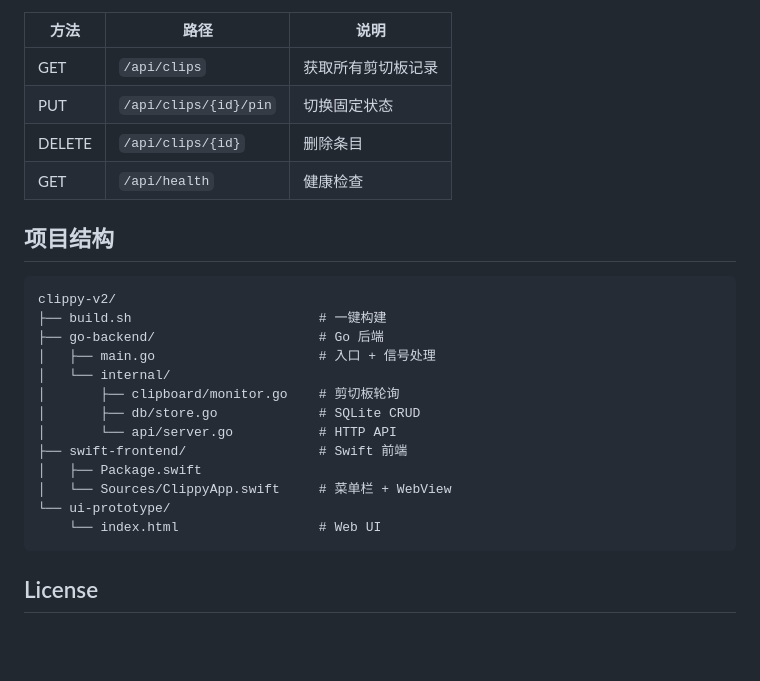
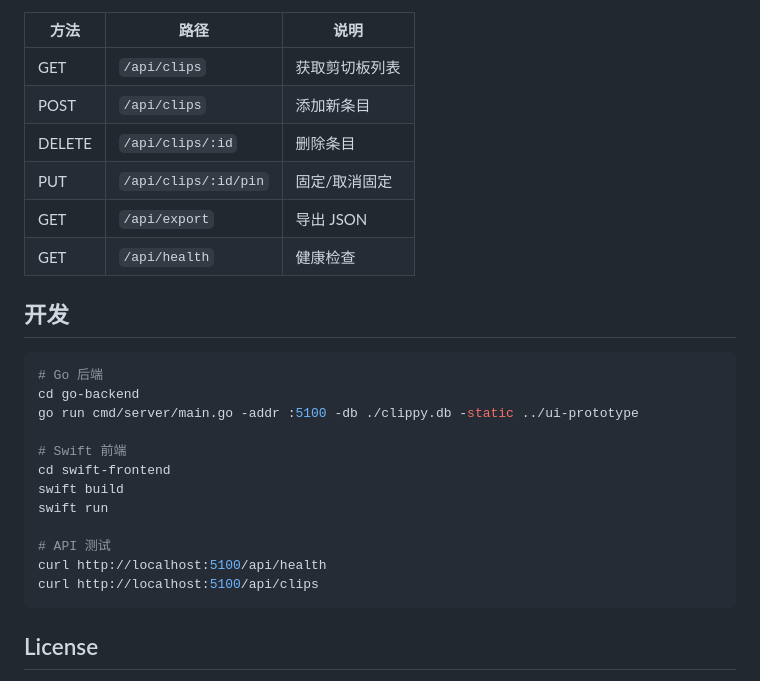
Before and after one commit to j1angyuxuan811-lab/clippy-v2, a Markdown page: README.md, the part around the change printed below. Drawn GitHub-style; blank space fills up the shorter version.

````diff
--- a/README.md
+++ b/README.md
@@ -58,26 +61,27 @@ cp -r build/Clippy.app /Applications/
 | 方法 | 路径 | 说明 |
 |------|------|------|
-| GET | `/api/clips` | 获取所有剪切板记录 |
-| PUT | `/api/clips/{id}/pin` | 切换固定状态 |
-| DELETE | `/api/clips/{id}` | 删除条目 |
+| GET | `/api/clips` | 获取剪切板列表 |
+| POST | `/api/clips` | 添加新条目 |
+| DELETE | `/api/clips/:id` | 删除条目 |
+| PUT | `/api/clips/:id/pin` | 固定/取消固定 |
+| GET | `/api/export` | 导出 JSON |
 | GET | `/api/health` | 健康检查 |
 
-## 项目结构
+## 开发
 
-```
-clippy-v2/
-├── build.sh                        # 一键构建
-├── go-backend/                     # Go 后端
-│   ├── main.go                     # 入口 + 信号处理
-│   └── internal/
-│       ├── clipboard/monitor.go    # 剪切板轮询
-│       ├── db/store.go             # SQLite CRUD
-│       └── api/server.go           # HTTP API
-├── swift-frontend/                 # Swift 前端
-│   ├── Package.swift
-│   └── Sources/ClippyApp.swift     # 菜单栏 + WebView
-└── ui-prototype/
-    └── index.html                  # Web UI
+```bash
+# Go 后端
+cd go-backend
+go run cmd/server/main.go -addr :5100 -db ./clippy.db -static ../ui-prototype
+
+# Swift 前端
+cd swift-frontend
+swift build
+swift run
+
+# API 测试
+curl http://localhost:5100/api/health
+curl http://localhost:5100/api/clips
 ```
 
 ## License
````
Also changed, not shown: other parts of README.md (+34 -31 lines), screenshots/main-ui.png (added).
